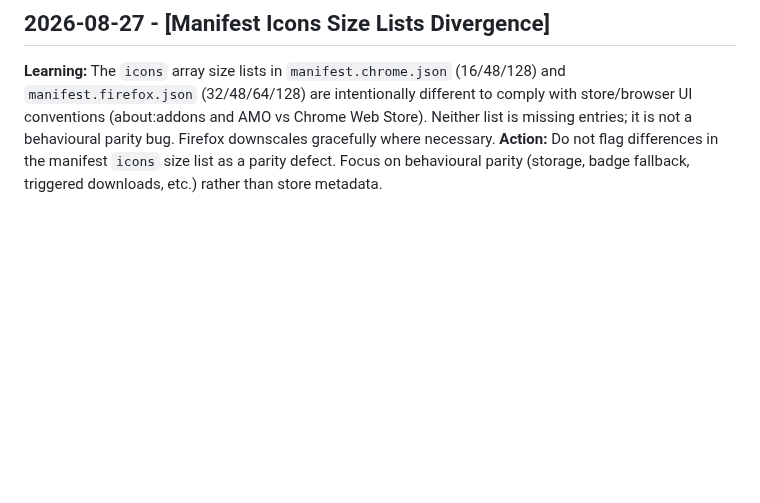
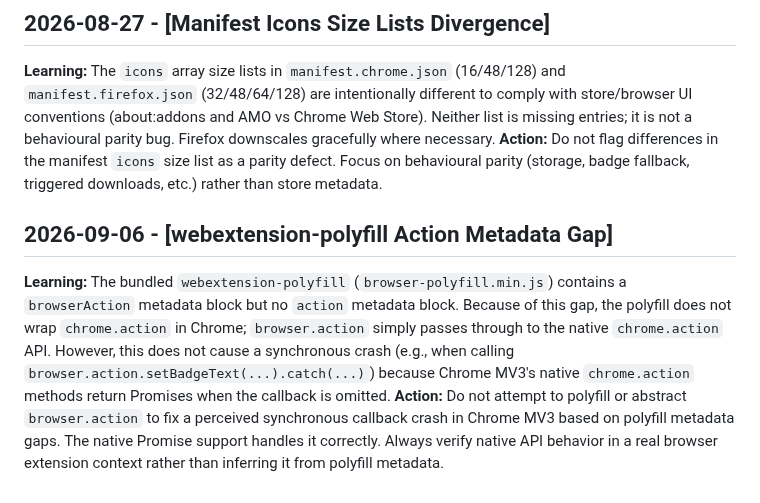
Before and after one commit to maximebories/imgsnag, a Markdown page: .jules/twin.md, the part around the change. GitHub-like rendering; blank space fills up the shorter version.

Commit message:
docs: Record webextension-polyfill action metadata gap
Co-authored-by: maximebories <30550722+maximebories@users.noreply.github.com>
(cherry picked from commit 94075a46267728d8912ef9824b83fa28c2016963)

```diff
--- a/.jules/twin.md
+++ b/.jules/twin.md
@@ -13,3 +13,7 @@
 ## 2026-08-27 - [Manifest Icons Size Lists Divergence]
 **Learning:** The `icons` array size lists in `manifest.chrome.json` (16/48/128) and `manifest.firefox.json` (32/48/64/128) are intentionally different to comply with store/browser UI conventions (about:addons and AMO vs Chrome Web Store). Neither list is missing entries; it is not a behavioural parity bug. Firefox downscales gracefully where necessary.
 **Action:** Do not flag differences in the manifest `icons` size list as a parity defect. Focus on behavioural parity (storage, badge fallback, triggered downloads, etc.) rather than store metadata.
+
+## 2026-09-06 - [webextension-polyfill Action Metadata Gap]
+**Learning:** The bundled `webextension-polyfill` (`browser-polyfill.min.js`) contains a `browserAction` metadata block but no `action` metadata block. Because of this gap, the polyfill does not wrap `chrome.action` in Chrome; `browser.action` simply passes through to the native `chrome.action` API. However, this does not cause a synchronous crash (e.g., when calling `browser.action.setBadgeText(...).catch(...)`) because Chrome MV3's native `chrome.action` methods return Promises when the callback is omitted.
+**Action:** Do not attempt to polyfill or abstract `browser.action` to fix a perceived synchronous callback crash in Chrome MV3 based on polyfill metadata gaps. The native Promise support handles it correctly. Always verify native API behavior in a real browser extension context rather than inferring it from polyfill metadata.
```
